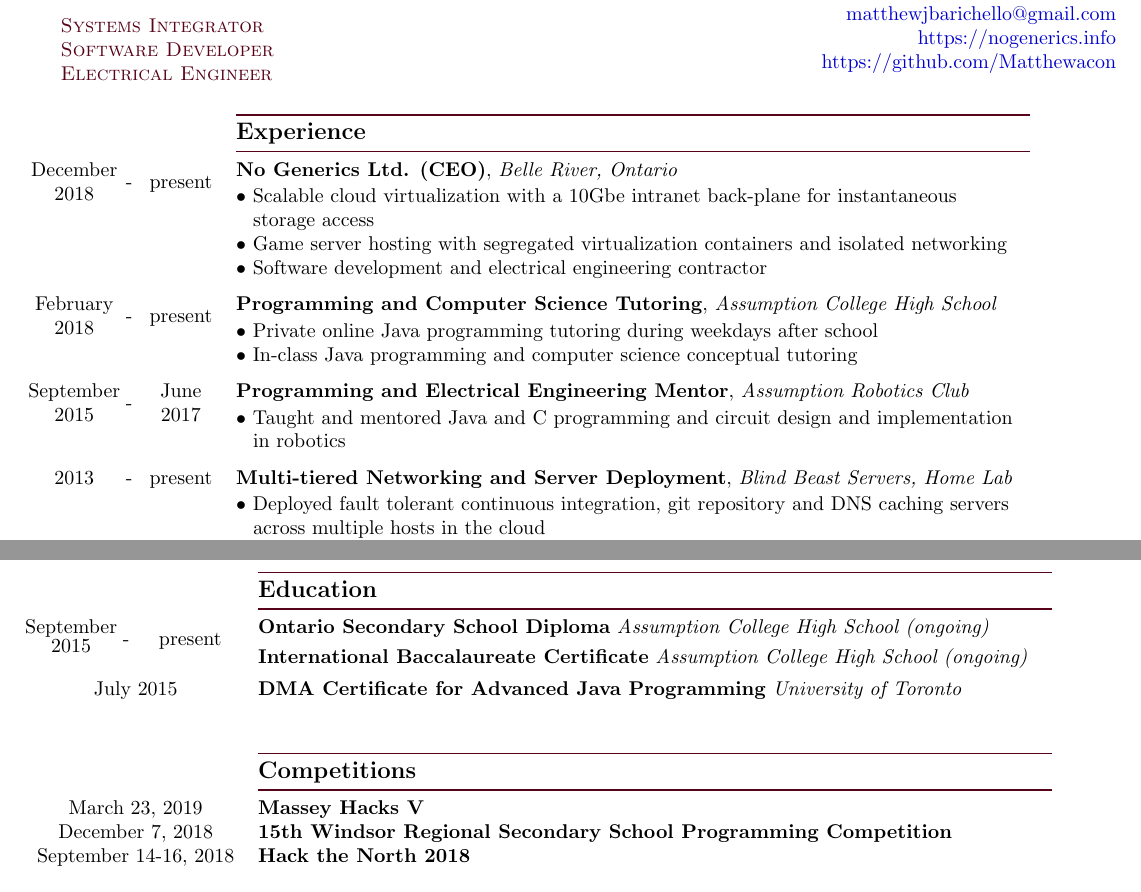
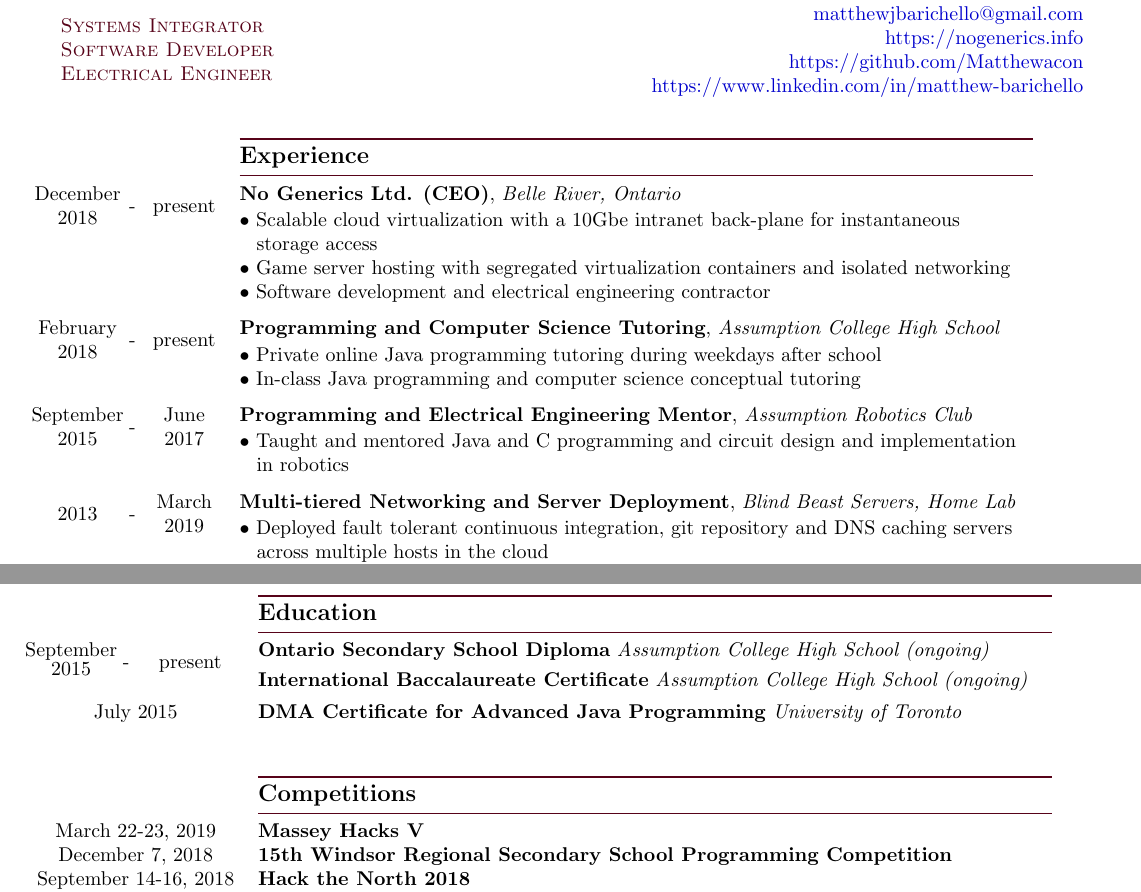
Before and after one commit to Matthewacon/CV, a LaTeX CV (CV.tex): two parts of pages 1 and 2 of 2, joined at a grey line, cut so that both start at the same text. Compiled offline with pdfLaTeX.

Commit message:
Updated CV

```diff
--- a/CV.tex
+++ b/CV.tex
@@ -23,12 +23,13 @@
     \normalfont
     % define the color of the lines
     \definecolor{maroon}{rgb}{0.34, 0.01, 0.1}
-    \begin{tabular}{m{13cm} r}
+    \begin{tabular}{m{10cm} r}
         % \multirow{2}{*}{\color{maroon}{\huge\textbf{Matthew J. Barichello}}} & (226) 787-3330\\
         \color{maroon}{\huge\textbf{Matthew J. Barichello}} & (226) 787-3330\\
         \multirow{2}{*}{\color{maroon}{\textsc{Systems Integrator}}} & \href{mailto:matthewjbarichello@gmail.com}{matthewjbarichello@gmail.com}\\
         \multirow{2}{*}{\color{maroon}{\textsc{Software Developer}}} & \href{http://nogenerics.info}{https://nogenerics.info}\\
         \multirow{2}{*}{\color{maroon}{\textsc{Electrical Engineer}}} & \href{https://github.com/Matthewacon}{https://github.com/Matthewacon}\\
+        \multirow{2}{*}{} & \href{https://www.linkedin.com/in/matthew-barichello/}{https://www.linkedin.com/in/matthew-barichello}\\
     \end{tabular}
     % \begin{tabular}{p{13cm}r}
     %     \multirow{4}{*}{\hspace*{1cm}\color{maroon}{\huge\textbf{Matthew J. Barichello}}} & (226) 787-3330\\
@@ -67,9 +68,9 @@
             & & & \hspace*{3mm}in robotics\\
             \vspace*{-2mm}\\
             %BBS, Home Lab and Cloud Deployments
-            2013 & - & present & \textbf{Multi-tiered Networking and Server Deployment},
+            \multirow{2}{*}{2013} & \multirow{2}{*}{-} & March & \textbf{Multi-tiered Networking and Server Deployment},
             \textit{Blind Beast Servers, Home Lab}\\
-            & & &\\
+            & & 2019 & \\
             \vspace*{-8mm}\\
             & & & $\bullet$ Deployed fault tolerant continuous integration, git repository and DNS caching servers\\
             & & & \hspace*{3mm}across multiple hosts in the cloud\\
@@ -158,8 +159,11 @@
             & & & \color{maroon}{\rule{14cm}{0.75pt}}\\
             & & & \large{\textbf{Competitions}}\\[-2mm]
             & & & \color{maroon}{\rule{14cm}{0.75pt}}\\
-            \multicolumn{3}{c}{March 23, 2019} & \textbf{Massey Hacks V}\\
+            \multicolumn{3}{c}{March 22-23, 2019} & \textbf{Massey Hacks V}\\
+%            \multicolumn{3}{c}{January 21, 2019} & \textbf{Woburn Challenge Online Round 3}\\
             \multicolumn{3}{c}{December 7, 2018} & \textbf{15th Windsor Regional Secondary School Programming Competition}\\
+%            \multicolumn{3}{c}{November 29, 2018} & \textbf{Woburn Challenge Online Round 2}\\
+%            \multicolumn{3}{c}{October 29, 2018} & \textbf{Woburn Challenge Online Round 1}\\
             \multicolumn{3}{c}{September 14-16, 2018} & \textbf{Hack the North 2018}\\
             \multicolumn{3}{c}{April 28-29, 2018} & \textbf{Massey Hacks IV}\\
             \multicolumn{3}{c}{April 1-2, 2017} & \textbf{Massey Hacks III}\\
```
Also changed, not shown: CV.pdf, CV.tex (2 more changed lines).
